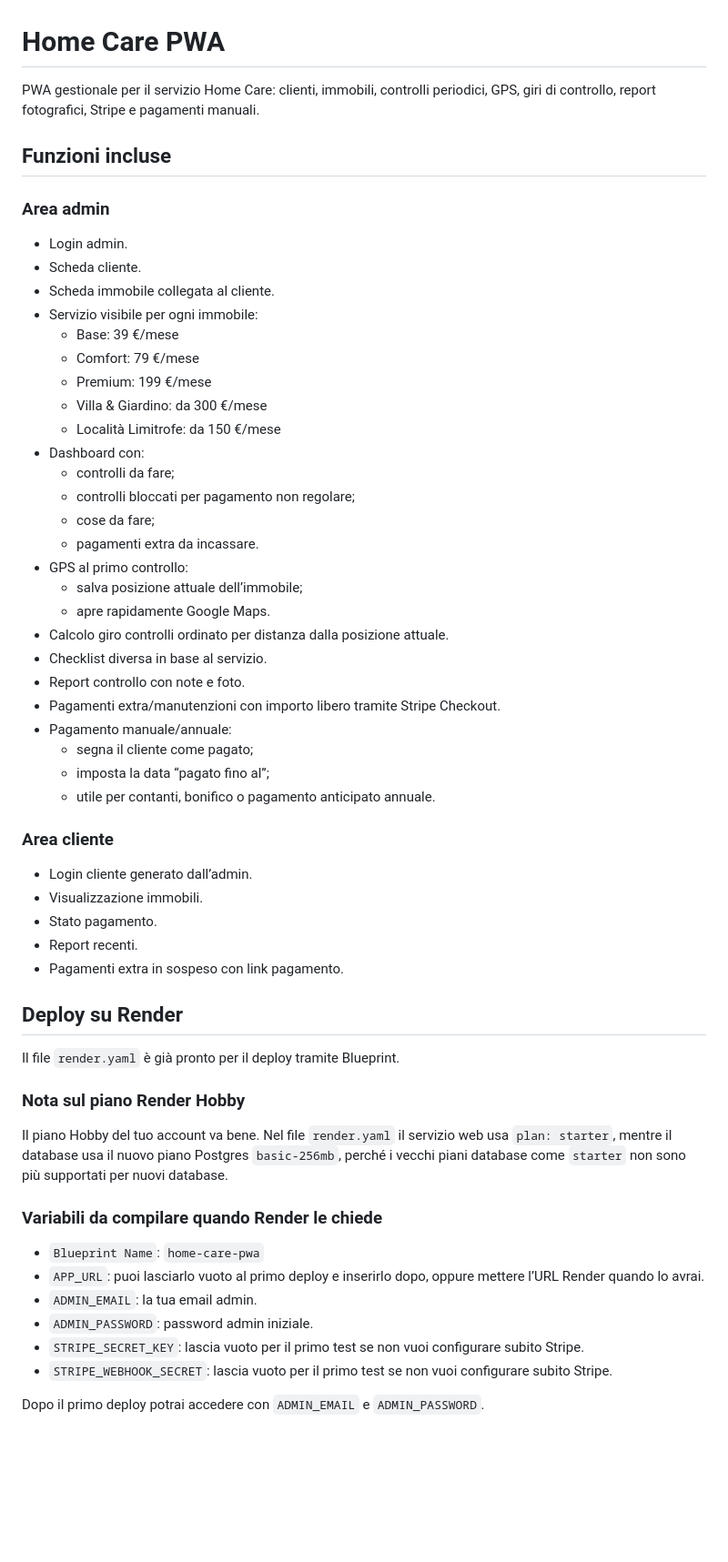
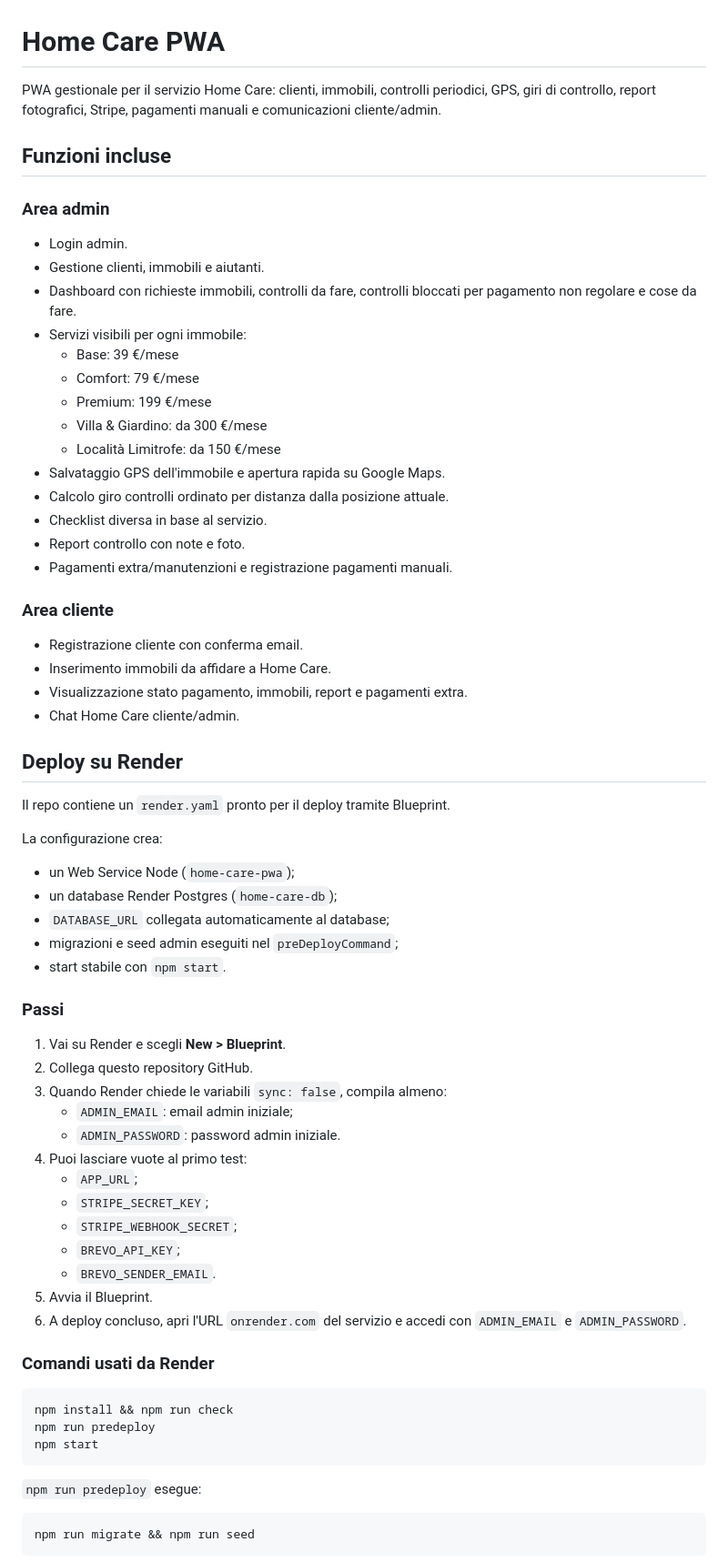
Before and after one commit to tonystarkmk1/home-care-pwa, a Markdown page: README.md, the part around one of its changes. Shown at 91% size. GitHub-like rendering; blank space fills up the shorter version.

Commit message:
Render: refresh deploy instructions

````diff
--- a/README.md
+++ b/README.md
@@ -1,60 +1,72 @@
 # Home Care PWA
 
-PWA gestionale per il servizio Home Care: clienti, immobili, controlli periodici, GPS, giri di controllo, report fotografici, Stripe e pagamenti manuali.
+PWA gestionale per il servizio Home Care: clienti, immobili, controlli periodici, GPS, giri di controllo, report fotografici, Stripe, pagamenti manuali e comunicazioni cliente/admin.
 
 ## Funzioni incluse
 
 ### Area admin
 
 - Login admin.
-- Scheda cliente.
-- Scheda immobile collegata al cliente.
-- Servizio visibile per ogni immobile:
+- Gestione clienti, immobili e aiutanti.
+- Dashboard con richieste immobili, controlli da fare, controlli bloccati per pagamento non regolare e cose da fare.
+- Servizi visibili per ogni immobile:
   - Base: 39 €/mese
   - Comfort: 79 €/mese
   - Premium: 199 €/mese
   - Villa & Giardino: da 300 €/mese
   - Località Limitrofe: da 150 €/mese
-- Dashboard con:
-  - controlli da fare;
-  - controlli bloccati per pagamento non regolare;
-  - cose da fare;
-  - pagamenti extra da incassare.
-- GPS al primo controllo:
-  - salva posizione attuale dell’immobile;
-  - apre rapidamente Google Maps.
+- Salvataggio GPS dell'immobile e apertura rapida su Google Maps.
 - Calcolo giro controlli ordinato per distanza dalla posizione attuale.
 - Checklist diversa in base al servizio.
 - Report controllo con note e foto.
-- Pagamenti extra/manutenzioni con importo libero tramite Stripe Checkout.
-- Pagamento manuale/annuale:
-  - segna il cliente come pagato;
-  - imposta la data “pagato fino al”;
-  - utile per contanti, bonifico o pagamento anticipato annuale.
+- Pagamenti extra/manutenzioni e registrazione pagamenti manuali.
 
 ### Area cliente
 
-- Login cliente generato dall’admin.
-- Visualizzazione immobili.
-- Stato pagamento.
-- Report recenti.
-- Pagamenti extra in sospeso con link pagamento.
+- Registrazione cliente con conferma email.
+- Inserimento immobili da affidare a Home Care.
+- Visualizzazione stato pagamento, immobili, report e pagamenti extra.
+- Chat Home Care cliente/admin.
 
 ## Deploy su Render
 
-Il file `render.yaml` è già pronto per il deploy tramite Blueprint.
+Il repo contiene un `render.yaml` pronto per il deploy tramite Blueprint.
 
-### Nota sul piano Render Hobby
+La configurazione crea:
 
-Il piano Hobby del tuo account va bene. Nel file `render.yaml` il servizio web usa `plan: starter`, mentre il database usa il nuovo piano Postgres `basic-256mb`, perché i vecchi piani database come `starter` non sono più supportati per nuovi database.
+- un Web Service Node (`home-care-pwa`);
+- un database Render Postgres (`home-care-db`);
+- `DATABASE_URL` collegata automaticamente al database;
+- migrazioni e seed admin eseguiti nel `preDeployCommand`;
+- start stabile con `npm start`.
 
-### Variabili da compilare quando Render le chiede
+### Passi
 
-- `Blueprint Name`: `home-care-pwa`
-- `APP_URL`: puoi lasciarlo vuoto al primo deploy e inserirlo dopo, oppure mettere l’URL Render quando lo avrai.
-- `ADMIN_EMAIL`: la tua email admin.
-- `ADMIN_PASSWORD`: password admin iniziale.
-- `STRIPE_SECRET_KEY`: lascia vuoto per il primo test se non vuoi configurare subito Stripe.
-- `STRIPE_WEBHOOK_SECRET`: lascia vuoto per il primo test se non vuoi configurare subito Stripe.
+1. Vai su Render e scegli **New > Blueprint**.
+2. Collega questo repository GitHub.
+3. Quando Render chiede le variabili `sync: false`, compila almeno:
+   - `ADMIN_EMAIL`: email admin iniziale;
+   - `ADMIN_PASSWORD`: password admin iniziale.
+4. Puoi lasciare vuote al primo test:
+   - `APP_URL`;
+   - `STRIPE_SECRET_KEY`;
+   - `STRIPE_WEBHOOK_SECRET`;
+   - `BREVO_API_KEY`;
+   - `BREVO_SENDER_EMAIL`.
+5. Avvia il Blueprint.
+6. A deploy concluso, apri l'URL `onrender.com` del servizio e accedi con `ADMIN_EMAIL` e `ADMIN_PASSWORD`.
 
-Dopo il primo deploy potrai accedere con `ADMIN_EMAIL` e `ADMIN_PASSWORD`.
+### Comandi usati da Render
+
+```bash
+npm install && npm run check
+npm run predeploy
+npm start
+```
+
+`npm run predeploy` esegue:
+
+```bash
+npm run migrate && npm run seed
+```
+
````
Also changed, not shown: other parts of README.md (+20 -13 lines).
